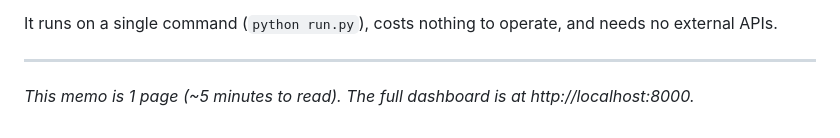
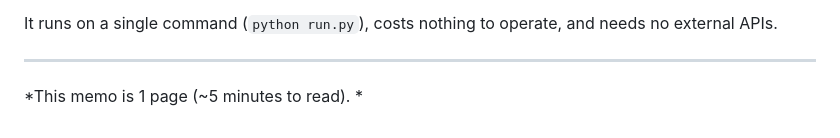
Before and after one commit to hopessugar/vireo-sla-pulse, a Markdown page: memo-neha.md, the part around the change. Rendered like a GitHub page.

Commit message:
Update memo to remove dashboard link
Removed the link to the full dashboard from the memo.

```diff
--- a/memo-neha.md
+++ b/memo-neha.md
@@ -71,4 +71,4 @@ It runs on a single command (`python run.py`), costs nothing to operate, and nee
 
 ---
 
-*This memo is 1 page (~5 minutes to read). The full dashboard is at http://localhost:8000.*
+*This memo is 1 page (~5 minutes to read). *
```
